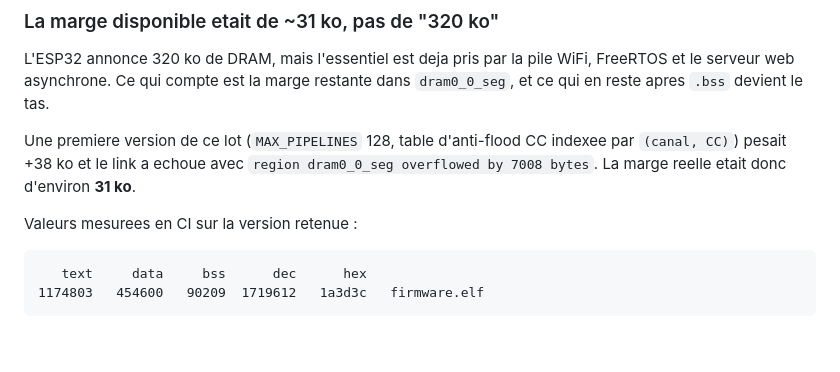
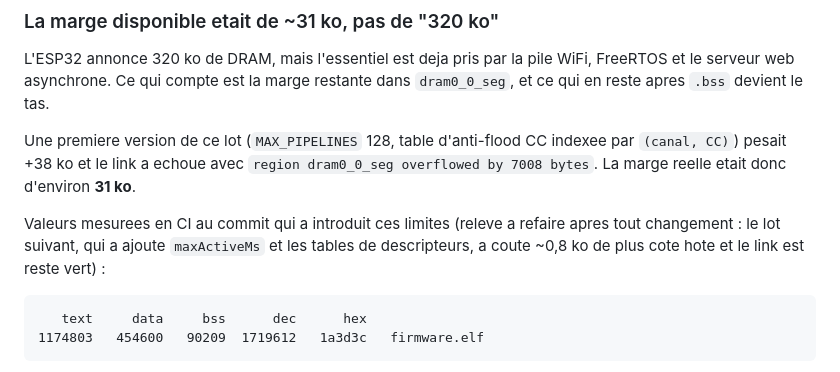
Before and after one commit to glloq/Drums-Engine-GMB, a Markdown page: docs/memory-budget.md, the part around the change. Rendered like a GitHub page; blank space fills up the shorter version.

Commit message:
Date the .bss measurement in the memory budget
The figure is a snapshot at the commit that raised the limits, not a standing
value: Lot A added roughly 0.8 kB on top. Say so, so the next reader re-measures
instead of trusting a stale number — which is the whole point of that section.

Co-Authored-By: Claude Opus 5 <noreply@anthropic.com>
Claude-Session: https://claude.ai/code/session_01NDk1Kx8K8N3Ezygsr6u7rq

````diff
--- a/docs/memory-budget.md
+++ b/docs/memory-budget.md
@@ -59,7 +59,9 @@ indexee par `(canal, CC)`) pesait +38 ko et le link a echoue avec
 `region dram0_0_seg overflowed by 7008 bytes`. La marge reelle etait donc
 d'environ **31 ko**.
 
-Valeurs mesurees en CI sur la version retenue :
+Valeurs mesurees en CI au commit qui a introduit ces limites (releve a refaire
+apres tout changement : le lot suivant, qui a ajoute `maxActiveMs` et les tables
+de descripteurs, a coute ~0,8 ko de plus cote hote et le link est reste vert) :
 
 ```
    text     data     bss      dec      hex
````
